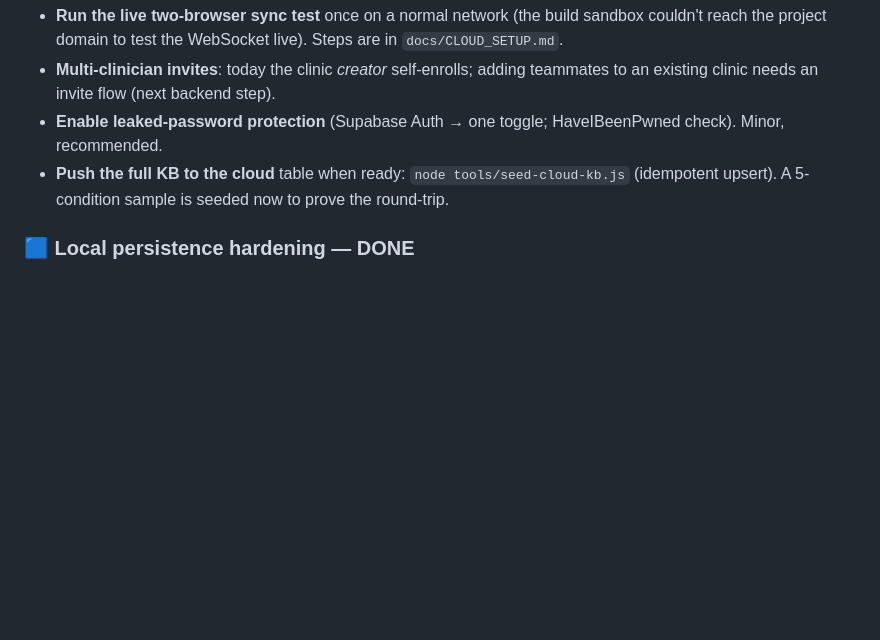
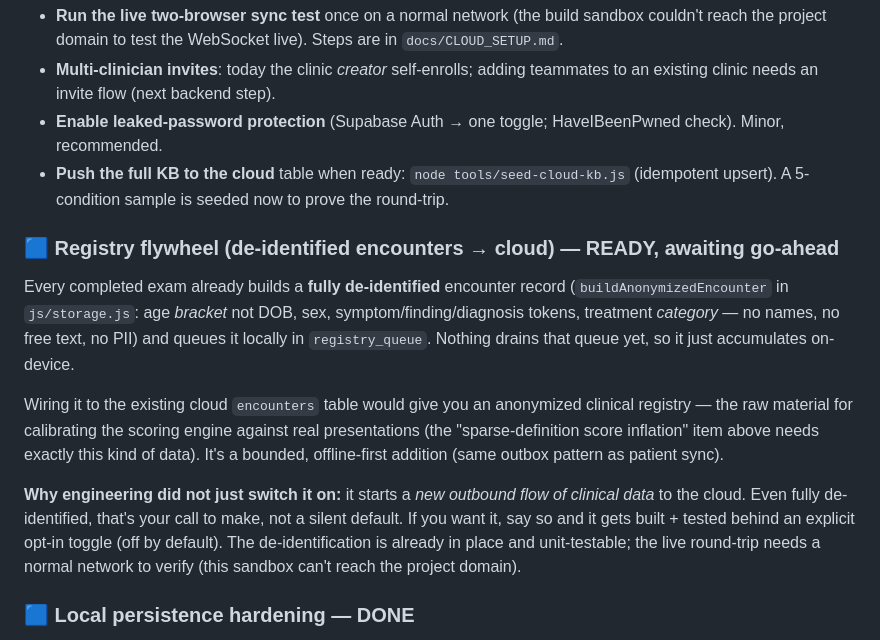
Before and after one commit to gyandeepnath/Entopic-AI-Copilot-, a Markdown page: NEEDS_REVIEW.md, the part around the change. Drawn GitHub-style; blank space fills up the shorter version.

Commit message:
Flag registry flywheel as ready-to-build, awaiting founder opt-in
Record that de-identified encounters accumulate locally with no cloud
drain, and that wiring them to the encounters table is a bounded but
opt-in decision because it starts a new outbound clinical data flow.

Co-Authored-By: Claude Fable 5 <noreply@anthropic.com>
Claude-Session: https://claude.ai/code/session_01JSRXGy9UJphKWfrGJWYBWK

```diff
--- a/NEEDS_REVIEW.md
+++ b/NEEDS_REVIEW.md
@@ -103,6 +103,26 @@ isolation is proven server-side. See `docs/CLOUD_SETUP.md`. Open items for you:
   `node tools/seed-cloud-kb.js` (idempotent upsert). A 5-condition sample is
   seeded now to prove the round-trip.
 
+### 🟦 Registry flywheel (de-identified encounters → cloud) — READY, awaiting go-ahead
+Every completed exam already builds a **fully de-identified** encounter record
+(`buildAnonymizedEncounter` in `js/storage.js`: age *bracket* not DOB, sex,
+symptom/finding/diagnosis tokens, treatment *category* — no names, no free
+text, no PII) and queues it locally in `registry_queue`. Nothing drains that
+queue yet, so it just accumulates on-device.
+
+Wiring it to the existing cloud `encounters` table would give you an anonymized
+clinical registry — the raw material for calibrating the scoring engine against
+real presentations (the "sparse-definition score inflation" item above needs
+exactly this kind of data). It's a bounded, offline-first addition (same outbox
+pattern as patient sync).
+
+**Why engineering did not just switch it on:** it starts a *new outbound flow
+of clinical data* to the cloud. Even fully de-identified, that's your call to
+make, not a silent default. If you want it, say so and it gets built + tested
+behind an explicit opt-in toggle (off by default). The de-identification is
+already in place and unit-testable; the live round-trip needs a normal network
+to verify (this sandbox can't reach the project domain).
+
 ### 🟦 Local persistence hardening — DONE
 IndexedDB safety mirror (increment J) removes the "clear cache = lose clinic"
 risk. A full IndexedDB primary store (replacing localStorage) remains a future
```
